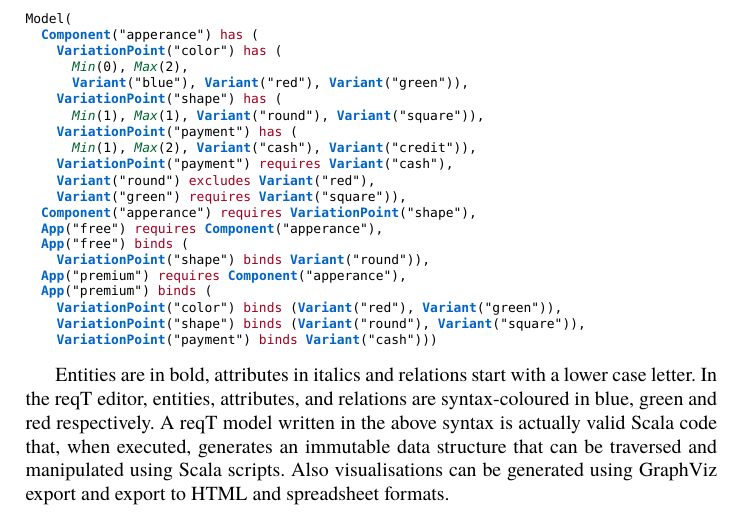
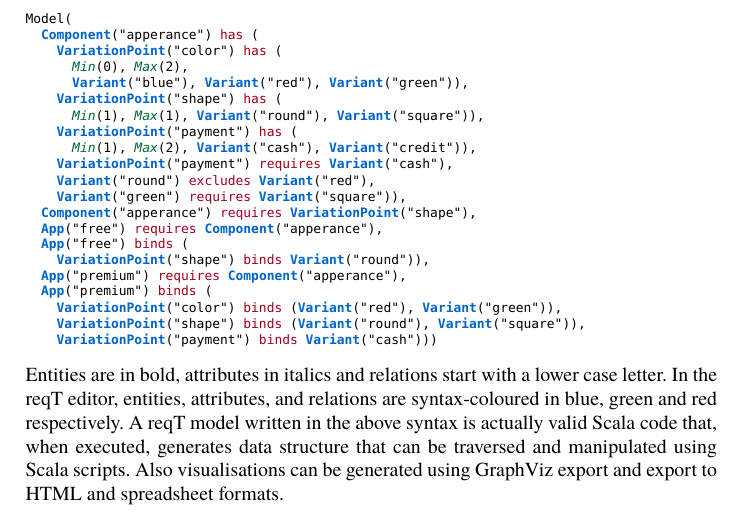
Before and after one commit to bjornregnell/reqT-survey, a LaTeX thesis (paper/paper-refsq2016-submission.tex): part of page 2 of 6, cut so that both start at the same text. Compiled offline with pdfLaTeX.

Commit message:
add more stuff to the paper

```diff
--- a/paper/paper-refsq2016-submission.tex
+++ b/paper/paper-refsq2016-submission.tex
@@ -148,7 +148,7 @@ Model(
 \end{lstlisting}
 \endgroup
 \end{spacing}
- Entities are in bold, attributes in italics and relations start with a lower case letter. In the reqT editor, entities, attributes, and relations are syntax-coloured in blue, green and red respectively. A reqT model written in the above syntax is actually valid Scala code that, when executed, generates an immutable data structure that can be traversed and manipulated using Scala scripts. Also visualisations can be generated using GraphViz export and export to HTML and spreadsheet formats.
+\noindent Entities are in bold, attributes in italics and relations start with a lower case letter. In the reqT editor, entities, attributes, and relations are syntax-coloured in blue, green and red respectively. A reqT model written in the above syntax is actually valid Scala code that, when executed, generates data structure that can be traversed and manipulated using Scala scripts. Also visualisations can be generated using GraphViz export and export to HTML and spreadsheet formats.
 
 
 
```
Also changed, not shown: paper/paper-refsq2016-submission.pdf.
